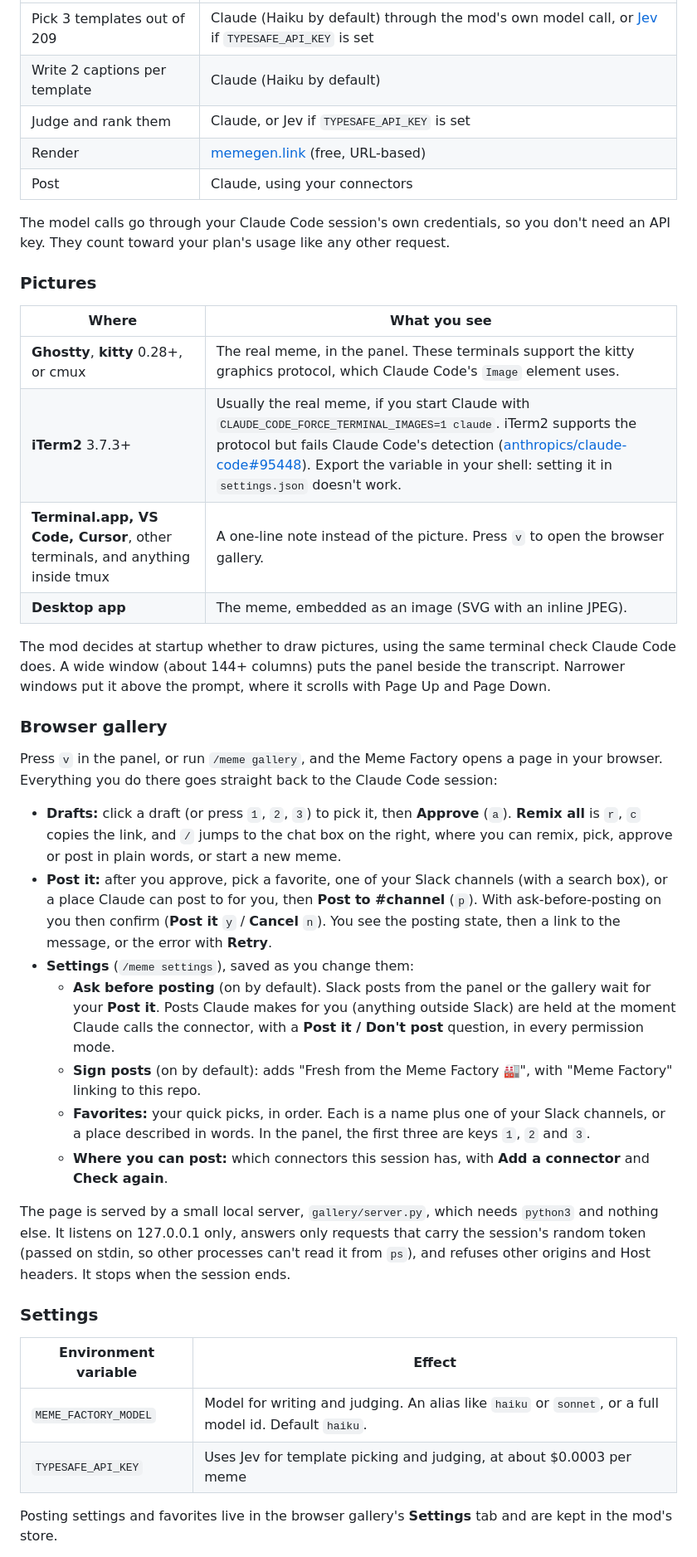
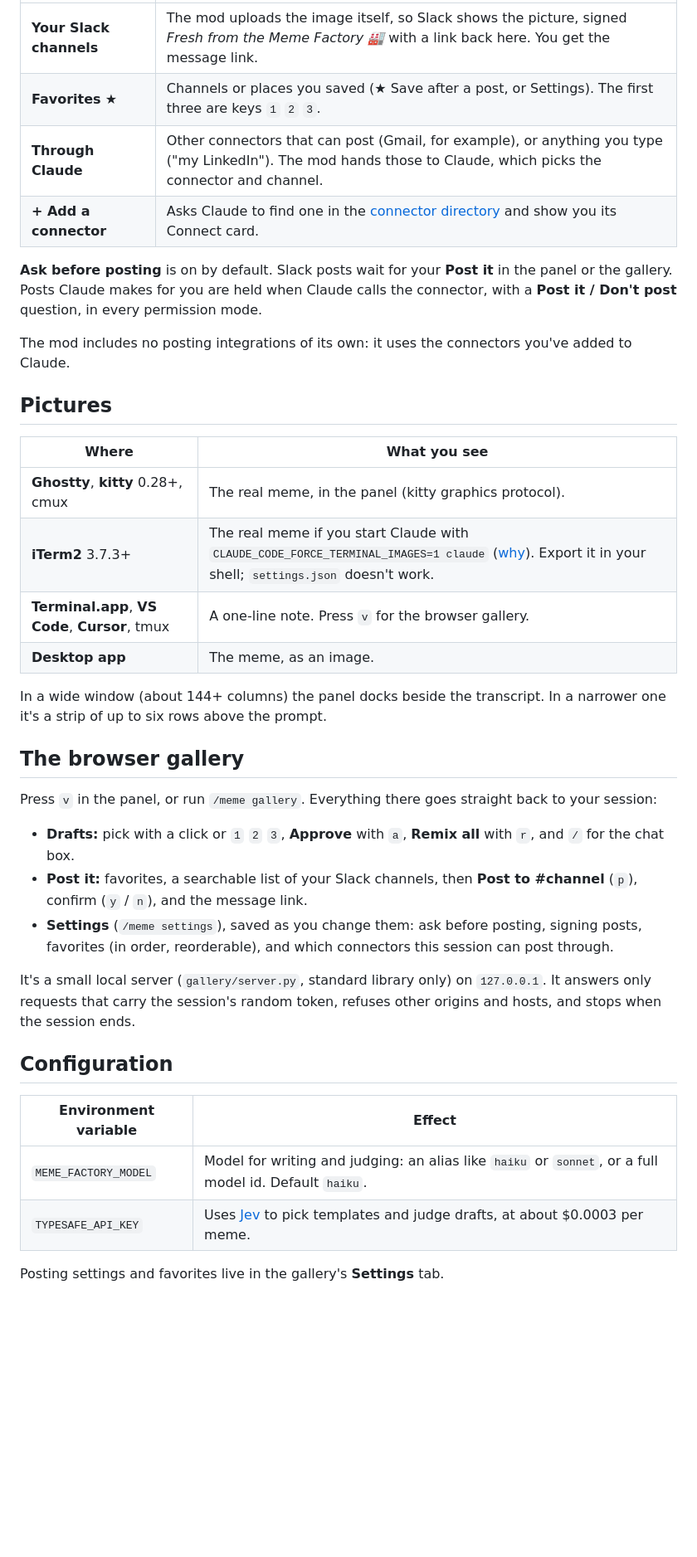
Before and after one commit to CodyAMaughan/meme-factory, a Markdown page: README.md, the part around one of its changes. Shown at 83% size. Rendered like a GitHub page; blank space fills up the shorter version.

```diff
--- a/README.md
+++ b/README.md
@@ -34,43 +66,40 @@ Requires **Claude Code v2.1.287 or later** (mods), and `python3` for the browser
 |---|---|
-| Pick 3 templates out of 209 | Claude (Haiku by default) through the mod's own model call, or [Jev](https://typesafe.ai) if `TYPESAFE_API_KEY` is set |
-| Write 2 captions per template | Claude (Haiku by default) |
-| Judge and rank them | Claude, or Jev if `TYPESAFE_API_KEY` is set |
-| Render | [memegen.link](https://memegen.link) (free, URL-based) |
-| Post | Claude, using your connectors |
+| **Your Slack channels** | The mod uploads the image itself, so Slack shows the picture, signed *Fresh from the Meme Factory 🏭* with a link back here. You get the message link. |
+| **Favorites** ★ | Channels or places you saved (★ Save after a post, or Settings). The first three are keys `1` `2` `3`. |
+| **Through Claude** | Other connectors that can post (Gmail, for example), or anything you type ("my LinkedIn"). The mod hands those to Claude, which picks the connector and channel. |
+| **+ Add a connector** | Asks Claude to find one in the [connector directory](https://claude.ai/directory) and show you its Connect card. |
 
-The model calls go through your Claude Code session's own credentials, so you don't need an API key. They count toward your plan's usage like any other request.
+**Ask before posting** is on by default. Slack posts wait for your **Post it** in the panel or the gallery. Posts Claude makes for you are held when Claude calls the connector, with a **Post it / Don't post** question, in every permission mode.
 
-### Pictures
+The mod includes no posting integrations of its own: it uses the connectors you've added to Claude.
+
+## Pictures
 
 | Where | What you see |
 |---|---|
-| **Ghostty**, **kitty** 0.28+, or cmux | The real meme, in the panel. These terminals support the kitty graphics protocol, which Claude Code's `Image` element uses. |
-| **iTerm2** 3.7.3+ | Usually the real meme, if you start Claude with `CLAUDE_CODE_FORCE_TERMINAL_IMAGES=1 claude`. iTerm2 supports the protocol but fails Claude Code's detection ([anthropics/claude-code#95448](https://github.com/anthropics/claude-code/issues/95448)). Export the variable in your shell: setting it in `settings.json` doesn't work. |
-| **Terminal.app, VS Code, Cursor**, other terminals, and anything inside tmux | A one-line note instead of the picture. Press `v` to open the browser gallery. |
-| **Desktop app** | The meme, embedded as an image (SVG with an inline JPEG). |
+| **Ghostty**, **kitty** 0.28+, cmux | The real meme, in the panel (kitty graphics protocol). |
+| **iTerm2** 3.7.3+ | The real meme if you start Claude with `CLAUDE_CODE_FORCE_TERMINAL_IMAGES=1 claude` ([why](https://github.com/anthropics/claude-code/issues/95448)). Export it in your shell; `settings.json` doesn't work. |
+| **Terminal.app**, **VS Code**, **Cursor**, tmux | A one-line note. Press `v` for the browser gallery. |
+| **Desktop app** | The meme, as an image. |
 
-The mod decides at startup whether to draw pictures, using the same terminal check Claude Code does. A wide window (about 144+ columns) puts the panel beside the transcript. Narrower windows put it above the prompt, where it scrolls with Page Up and Page Down.
+In a wide window (about 144+ columns) the panel docks beside the transcript. In a narrower one it's a strip of up to six rows above the prompt.
 
-### Browser gallery
+## The browser gallery
 
-Press `v` in the panel, or run `/meme gallery`, and the Meme Factory opens a page in your browser. Everything you do there goes straight back to the Claude Code session:
+Press `v` in the panel, or run `/meme gallery`. Everything there goes straight back to your session:
 
-- **Drafts:** click a draft (or press `1`, `2`, `3`) to pick it, then **Approve** (`a`). **Remix all** is `r`, `c` copies the link, and `/` jumps to the chat box on the right, where you can remix, pick, approve or post in plain words, or start a new meme.
-- **Post it:** after you approve, pick a favorite, one of your Slack channels (with a search box), or a place Claude can post to for you, then **Post to #channel** (`p`). With ask-before-posting on you then confirm (**Post it** `y` / **Cancel** `n`). You see the posting state, then a link to the message, or the error with **Retry**.
-- **Settings** (`/meme settings`), saved as you change them:
-  - **Ask before posting** (on by default). Slack posts from the panel or the gallery wait for your **Post it**. Posts Claude makes for you (anything outside Slack) are held at the moment Claude calls the connector, with a **Post it / Don't post** question, in every permission mode.
-  - **Sign posts** (on by default): adds "Fresh from the Meme Factory 🏭", with "Meme Factory" linking to this repo.
-  - **Favorites:** your quick picks, in order. Each is a name plus one of your Slack channels, or a place described in words. In the panel, the first three are keys `1`, `2` and `3`.
-  - **Where you can post:** which connectors this session has, with **Add a connector** and **Check again**.
+- **Drafts:** pick with a click or `1` `2` `3`, **Approve** with `a`, **Remix all** with `r`, and `/` for the chat box.
+- **Post it:** favorites, a searchable list of your Slack channels, then **Post to #channel** (`p`), confirm (`y` / `n`), and the message link.
+- **Settings** (`/meme settings`), saved as you change them: ask before posting, signing posts, favorites (in order, reorderable), and which connectors this session can post through.
 
-The page is served by a small local server, `gallery/server.py`, which needs `python3` and nothing else. It listens on 127.0.0.1 only, answers only requests that carry the session's random token (passed on stdin, so other processes can't read it from `ps`), and refuses other origins and Host headers. It stops when the session ends.
+It's a small local server (`gallery/server.py`, standard library only) on `127.0.0.1`. It answers only requests that carry the session's random token, refuses other origins and hosts, and stops when the session ends.
 
-### Settings
+## Configuration
 
 | Environment variable | Effect |
 |---|---|
-| `MEME_FACTORY_MODEL` | Model for writing and judging. An alias like `haiku` or `sonnet`, or a full model id. Default `haiku`. |
-| `TYPESAFE_API_KEY` | Uses Jev for template picking and judging, at about $0.0003 per meme |
+| `MEME_FACTORY_MODEL` | Model for writing and judging: an alias like `haiku` or `sonnet`, or a full model id. Default `haiku`. |
+| `TYPESAFE_API_KEY` | Uses [Jev](https://typesafe.ai) to pick templates and judge drafts, at about $0.0003 per meme. |
 
-Posting settings and favorites live in the browser gallery's **Settings** tab and are kept in the mod's store.
+Posting settings and favorites live in the gallery's **Settings** tab.
 
```
Also changed, not shown: other parts of README.md (+76 -26 lines), .github/PULL_REQUEST_TEMPLATE.md (added, +10 -0 lines), CHANGELOG.md (added, +34 -0 lines), CODE_OF_CONDUCT.md (added, +84 -0 lines), CONTRIBUTING.md (added, +48 -0 lines), SECURITY.md (added, +20 -0 lines), docs/media/banner.png, 9 other files.
